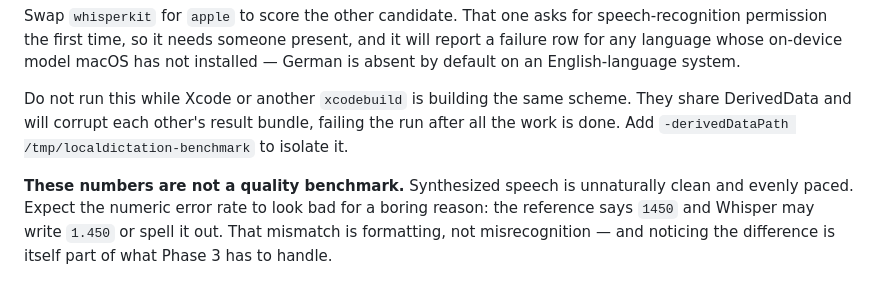
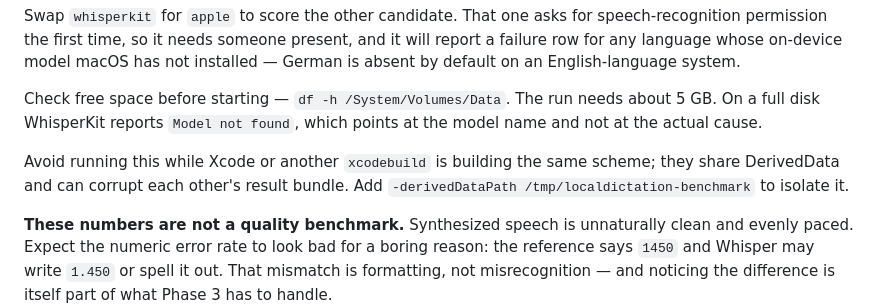
Before and after one commit to igskak/localdictation, a Markdown page: docs/PHASE_2_VERIFICATION.md, the part around the change. GitHub-like rendering; blank space fills up the shorter version.

```diff
--- a/docs/PHASE_2_VERIFICATION.md
+++ b/docs/PHASE_2_VERIFICATION.md
@@ -59,10 +59,13 @@ speech-recognition permission the first time, so it needs someone present, and
 it will report a failure row for any language whose on-device model macOS has
 not installed — German is absent by default on an English-language system.
 
-Do not run this while Xcode or another `xcodebuild` is building the same scheme.
-They share DerivedData and will corrupt each other's result bundle, failing the
-run after all the work is done. Add `-derivedDataPath /tmp/localdictation-benchmark`
-to isolate it.
+Check free space before starting — `df -h /System/Volumes/Data`. The run needs
+about 5 GB. On a full disk WhisperKit reports `Model not found`, which points at
+the model name and not at the actual cause.
+
+Avoid running this while Xcode or another `xcodebuild` is building the same
+scheme; they share DerivedData and can corrupt each other's result bundle. Add
+`-derivedDataPath /tmp/localdictation-benchmark` to isolate it.
 
 **These numbers are not a quality benchmark.** Synthesized speech is unnaturally
 clean and evenly paced. Expect the numeric error rate to look bad for a boring
```
Also changed, not shown: docs/PHASE_2_BENCHMARK.md (+15 -5 lines).
